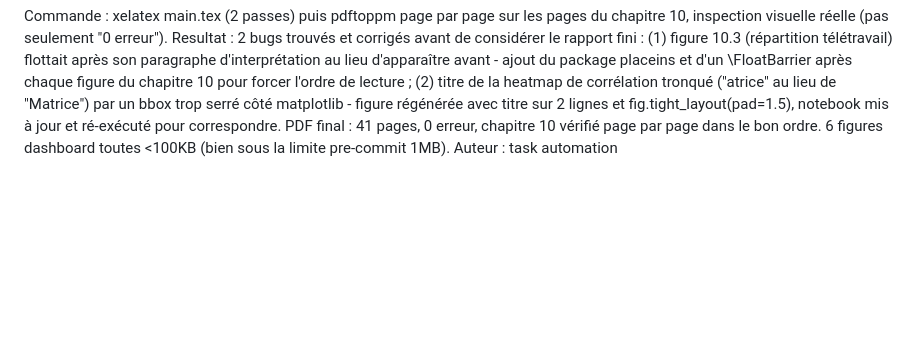
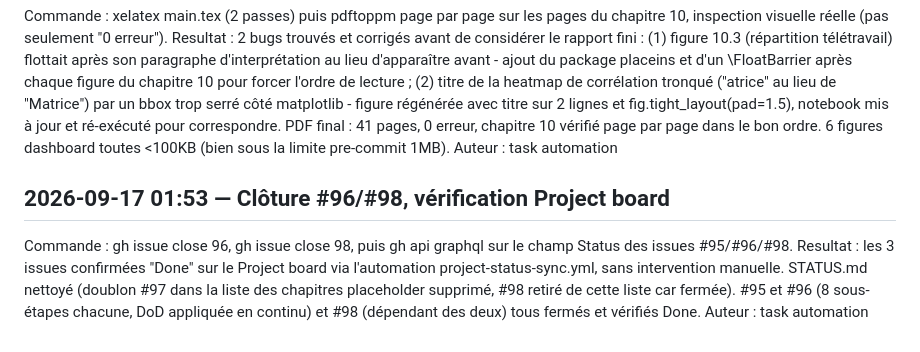
Before and after one commit to PaulPerigault/bigdata-ai-jobs-market, a Markdown page: JOURNAL.md, the part around the change. Rendered like a GitHub page; blank space fills up the shorter version.

Commit message:
docs: close #96/#98, verify Project board, fix STATUS.md duplicate
Confirms all three issues (#95, #96, #98) show Done on the Project
board via the project-status-sync.yml automation. Also removes a
duplicate #97 reference and drops #98 from the placeholder-chapters
list now that it's closed.

```diff
--- a/JOURNAL.md
+++ b/JOURNAL.md
@@ -320,3 +320,14 @@ correspondre. PDF final : 41 pages, 0 erreur, chapitre 10 vérifié page
 par page dans le bon ordre. 6 figures dashboard toutes <100KB (bien
 sous la limite pre-commit 1MB).
 Auteur : task automation
+
+## 2026-09-17 01:53 — Clôture #96/#98, vérification Project board
+Commande : gh issue close 96, gh issue close 98, puis gh api graphql
+sur le champ Status des issues #95/#96/#98.
+Resultat : les 3 issues confirmées "Done" sur le Project board via
+l'automation project-status-sync.yml, sans intervention manuelle.
+STATUS.md nettoyé (doublon #97 dans la liste des chapitres placeholder
+supprimé, #98 retiré de cette liste car fermée). #95 et #96 (8
+sous-étapes chacune, DoD appliquée en continu) et #98 (dépendant des
+deux) tous fermés et vérifiés Done.
+Auteur : task automation
```
Also changed, not shown: STATUS.md (+1 -3 lines).
